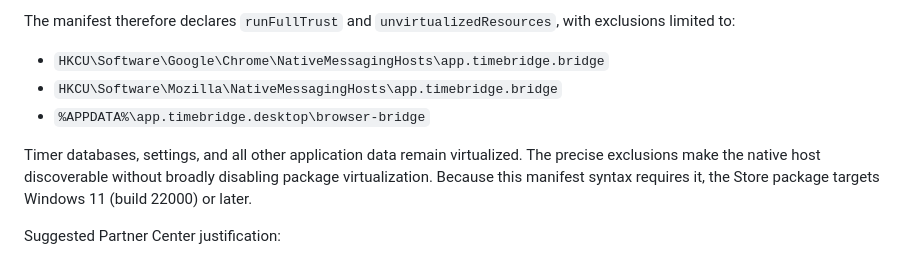
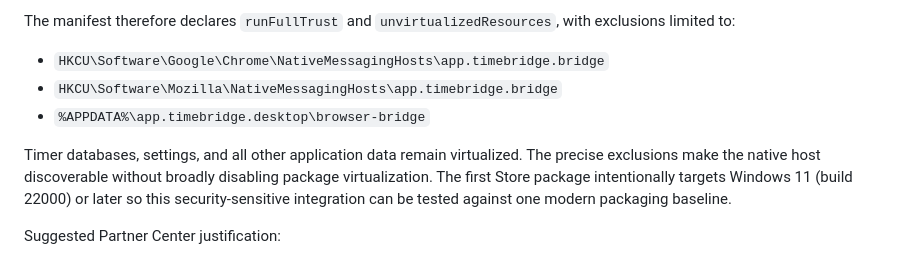
Before and after one commit to Walltumbler/Time-Bridge, a Markdown page: docs/microsoft-store.md, the part around the change. GitHub-like rendering.

Commit message:
Clarify Store platform baseline

```diff
--- a/docs/microsoft-store.md
+++ b/docs/microsoft-store.md
@@ -12,7 +12,7 @@ The manifest therefore declares `runFullTrust` and `unvirtualizedResources`, wit
 - `HKCU\Software\Mozilla\NativeMessagingHosts\app.timebridge.bridge`
 - `%APPDATA%\app.timebridge.desktop\browser-bridge`
 
-Timer databases, settings, and all other application data remain virtualized. The precise exclusions make the native host discoverable without broadly disabling package virtualization. Because this manifest syntax requires it, the Store package targets Windows 11 (build 22000) or later.
+Timer databases, settings, and all other application data remain virtualized. The precise exclusions make the native host discoverable without broadly disabling package virtualization. The first Store package intentionally targets Windows 11 (build 22000) or later so this security-sensitive integration can be tested against one modern packaging baseline.
 
 Suggested Partner Center justification:
 
```
